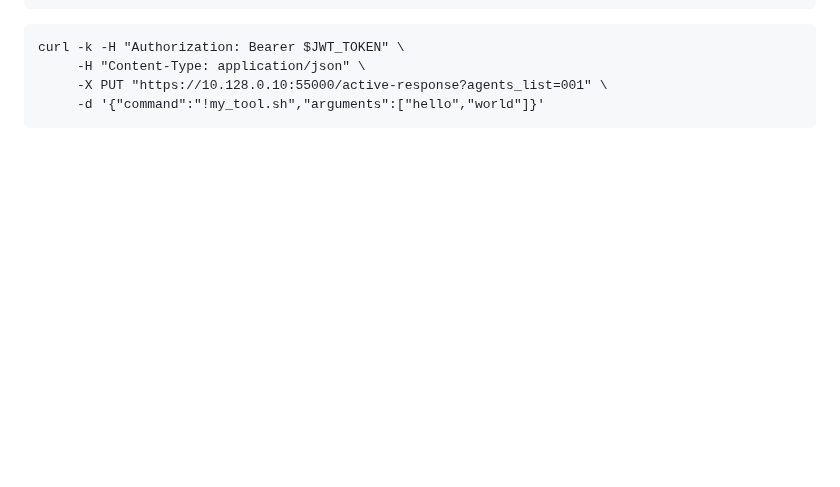
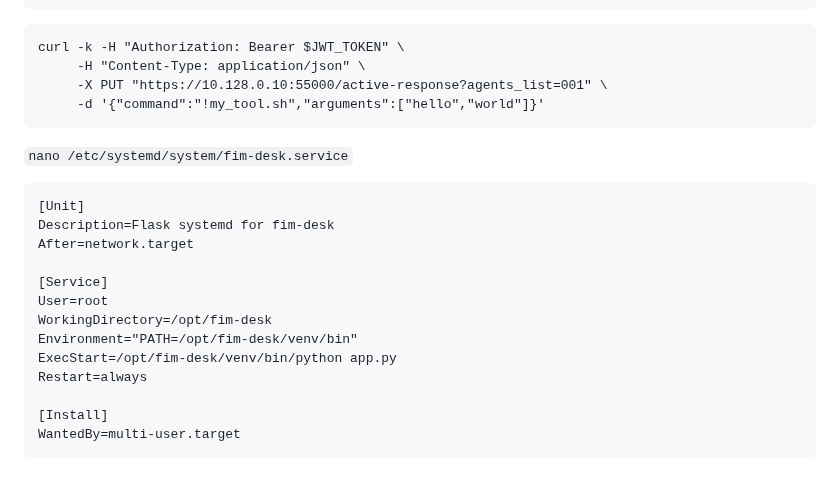
Before and after one commit to sefatuter/acme-siem, a Markdown page: README.md, the part around the change. Drawn GitHub-style; blank space fills up the shorter version.

````diff
--- a/README.md
+++ b/README.md
@@ -1296,3 +1296,22 @@ curl -k -H "Authorization: Bearer $JWT_TOKEN" \
      -X PUT "https://10.128.0.10:55000/active-response?agents_list=001" \
      -d '{"command":"!my_tool.sh","arguments":["hello","world"]}'
 ```
+
+
+```nano /etc/systemd/system/fim-desk.service```
+
+```service
+[Unit]
+Description=Flask systemd for fim-desk
+After=network.target
+
+[Service]
+User=root
+WorkingDirectory=/opt/fim-desk
+Environment="PATH=/opt/fim-desk/venv/bin"
+ExecStart=/opt/fim-desk/venv/bin/python app.py
+Restart=always
+
+[Install]
+WantedBy=multi-user.target
+```
````
